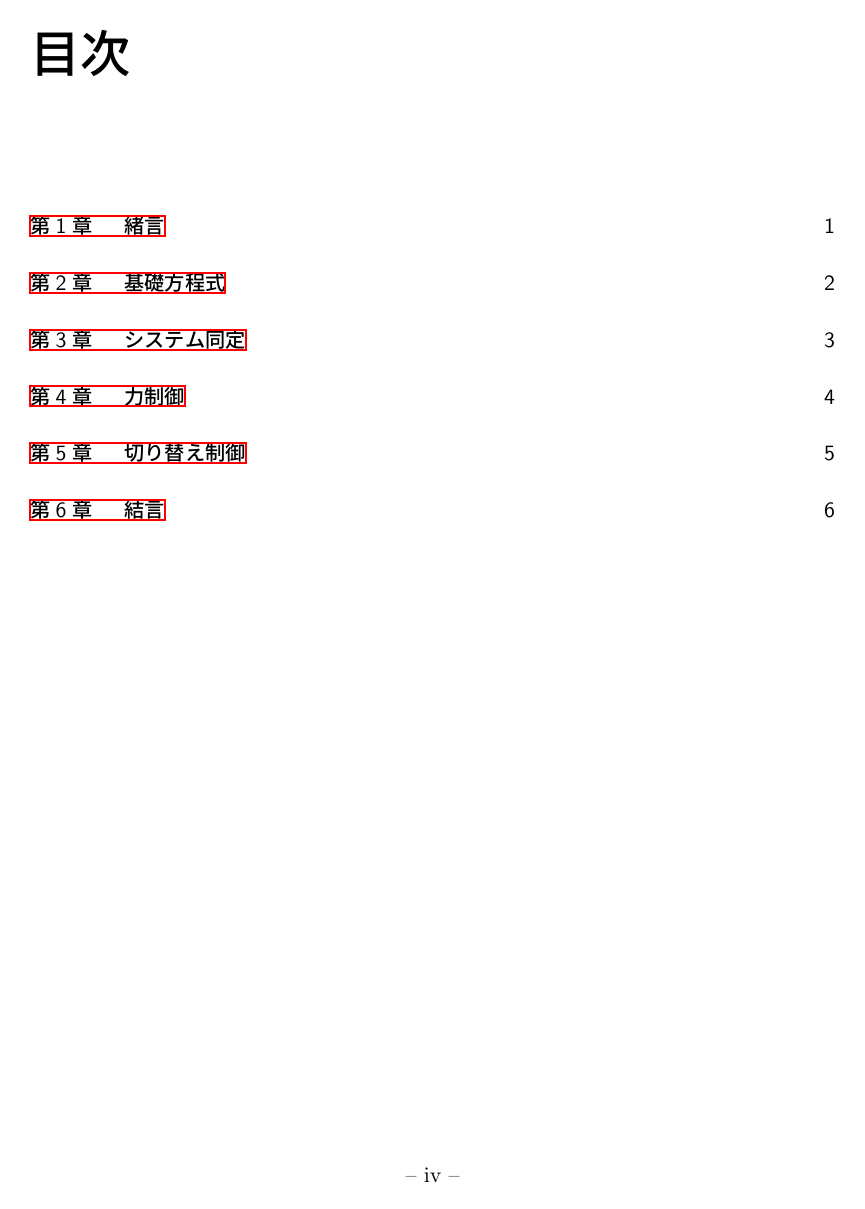
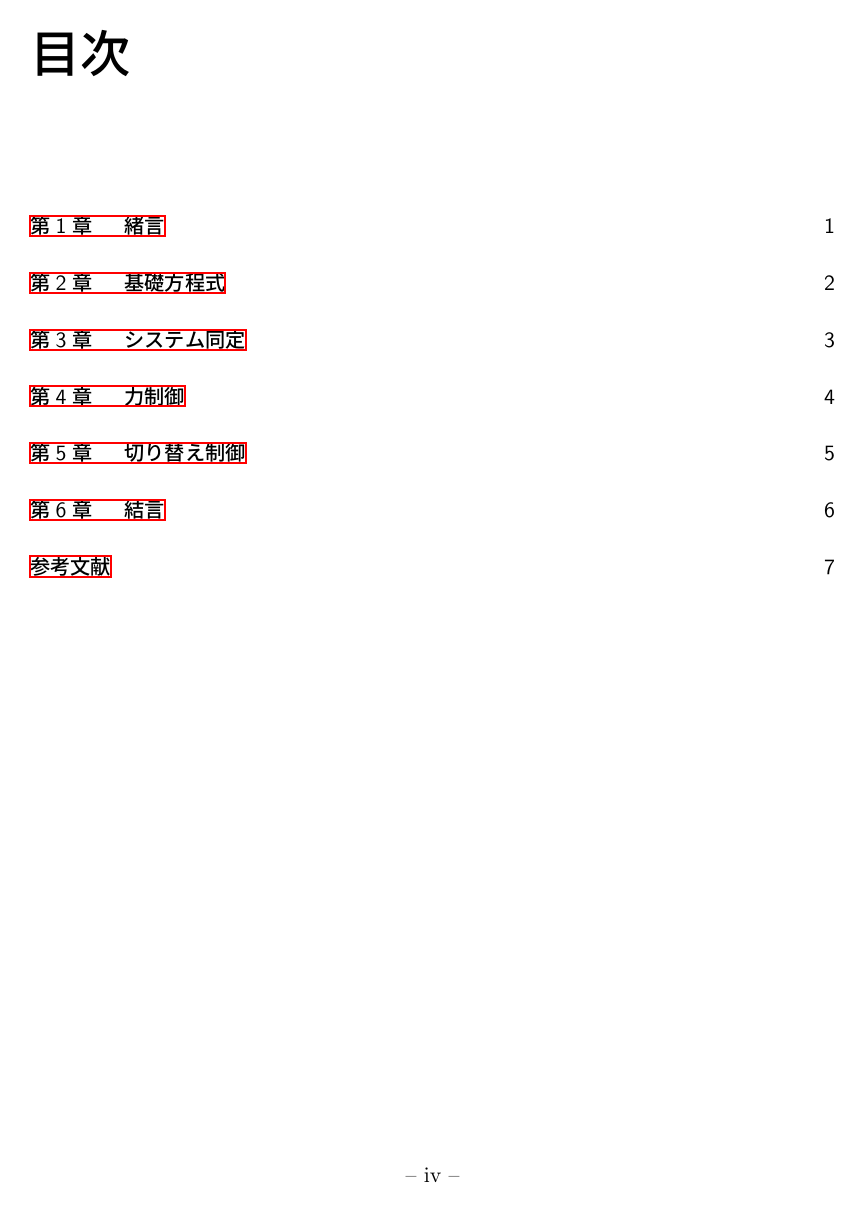
Before and after one commit to spargeleom/MASTER-THESIS, a LaTeX thesis (main.tex): page 4 of 12 before the commit and page 4 of 13 after it. Compiled offline with upLaTeX and dvipdfmx.

Commit message:
参考文献追加

```diff
--- a/main.tex
+++ b/main.tex
@@ -27,8 +27,6 @@
 \bibliographystyle{junsrt}
 
 %%%% \def: Definitions
-\def\diff{\mathrm{d}}
-\def\BibTeX{B{\small IB}\TeX}
 
 
 
```
Also changed, not shown: main.tex (1 more changed lines).
